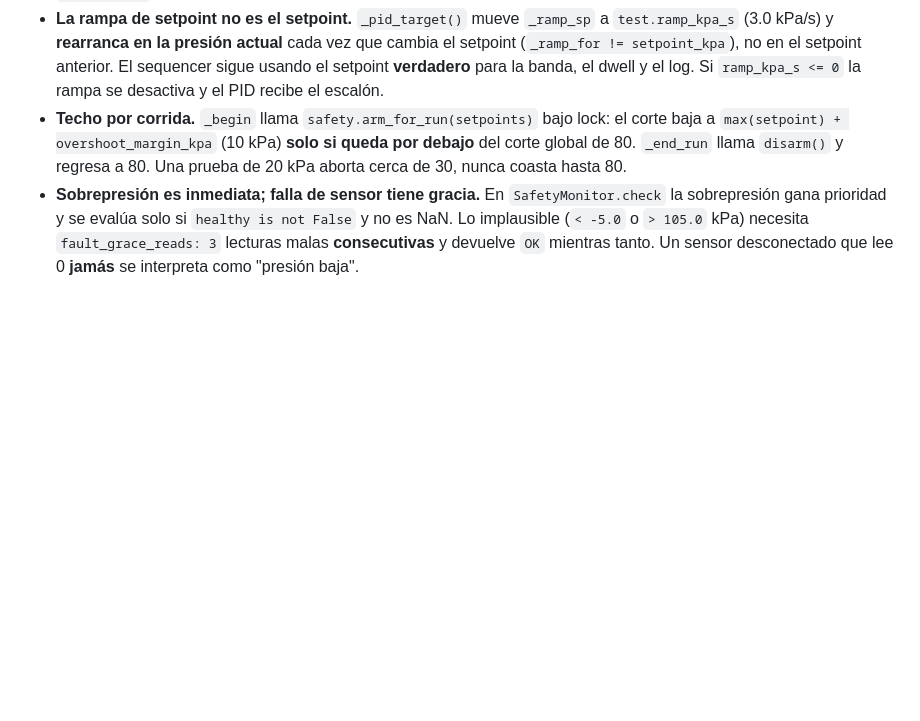
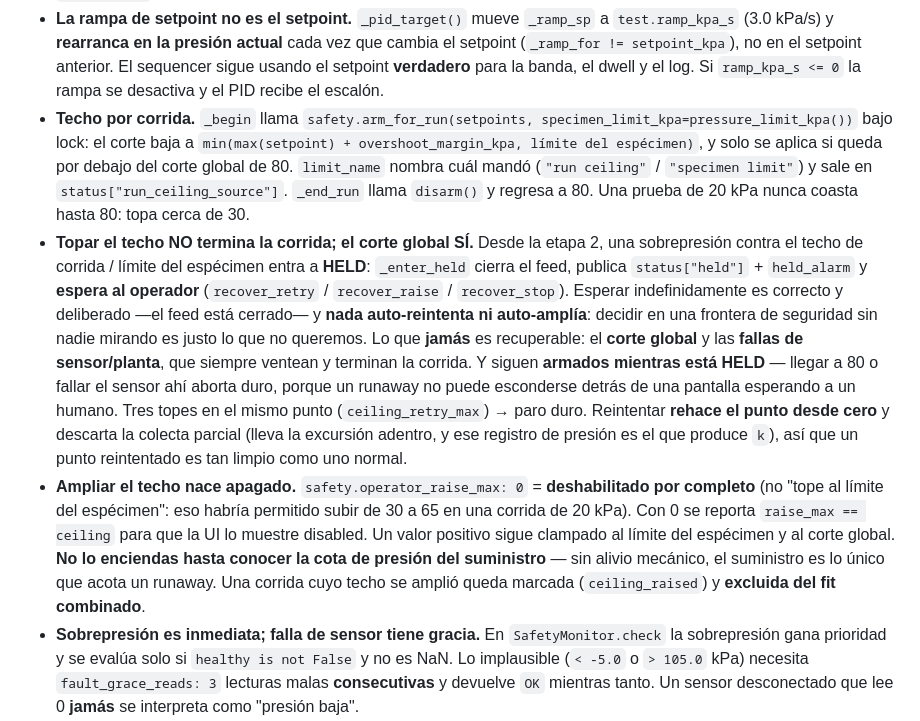
Before and after one commit to Salvadrn/membrane-rig, a Markdown page: .claude/roles/control.md, the part around the change. GitHub-like rendering; blank space fills up the shorter version.

Commit message:
docs(roles): control.md — run ceiling now clamps and HOLDS, not aborts
The ceiling bullet still described pre-clamp, pre-stage-2 behaviour: the cutoff
as max(setpoint)+margin bounded only by the global cutoff, and 'a 20 kPa test
aborts near 30'. Both stopped being true (a3160c9 added the specimen-limit clamp,
3447869 made a run-ceiling hit hold instead of end the run). Rewritten to match
the code, plus the two rules a future Control session most needs: what is never
recoverable (global cutoff, sensor/plant faults — still armed while held), and
that raising the ceiling is disabled until the supply bound is known.

Found by the same sweep that caught CLAUDE.md, README.md and three other role
files: prose that asserts behaviour is a derived value, and no grep for changed
constants will find it.

```diff
--- a/.claude/roles/control.md
+++ b/.claude/roles/control.md
@@ -50,10 +50,36 @@ src/config.py         config.yaml
   cambia el setpoint (`_ramp_for != setpoint_kpa`), no en el setpoint anterior. El
   sequencer sigue usando el setpoint **verdadero** para la banda, el dwell y el log.
   Si `ramp_kpa_s <= 0` la rampa se desactiva y el PID recibe el escalón.
-- **Techo por corrida.** `_begin` llama `safety.arm_for_run(setpoints)` bajo lock:
-  el corte baja a `max(setpoint) + overshoot_margin_kpa` (10 kPa) **solo si queda por
-  debajo** del corte global de 80. `_end_run` llama `disarm()` y regresa a 80. Una
-  prueba de 20 kPa aborta cerca de 30, nunca coasta hasta 80.
+- **Techo por corrida.** `_begin` llama `safety.arm_for_run(setpoints,
+  specimen_limit_kpa=pressure_limit_kpa())` bajo lock: el corte baja a
+  `min(max(setpoint) + overshoot_margin_kpa, límite del espécimen)`, y solo se aplica
+  si queda por debajo del corte global de 80. `limit_name` nombra cuál mandó
+  (`"run ceiling"` / `"specimen limit"`) y sale en `status["run_ceiling_source"]`.
+  `_end_run` llama `disarm()` y regresa a 80. Una prueba de 20 kPa nunca coasta
+  hasta 80: topa cerca de 30.
+- **Topar el techo NO termina la corrida; el corte global SÍ.** Desde la etapa 2,
+  una sobrepresión contra el techo de corrida / límite del espécimen entra a
+  **HELD**: `_enter_held` cierra el feed, publica `status["held"]` +
+  `held_alarm` y **espera al operador** (`recover_retry` / `recover_raise` /
+  `recover_stop`). Esperar indefinidamente es correcto y deliberado —el feed está
+  cerrado— y **nada auto-reintenta ni auto-amplía**: decidir en una frontera de
+  seguridad sin nadie mirando es justo lo que no queremos. Lo que **jamás** es
+  recuperable: el **corte global** y las **fallas de sensor/planta**, que siempre
+  ventean y terminan la corrida. Y siguen **armados mientras está HELD** — llegar
+  a 80 o fallar el sensor ahí aborta duro, porque un runaway no puede esconderse
+  detrás de una pantalla esperando a un humano. Tres topes en el mismo punto
+  (`ceiling_retry_max`) → paro duro. Reintentar **rehace el punto desde cero** y
+  descarta la colecta parcial (lleva la excursión adentro, y ese registro de
+  presión es el que produce `k`), así que un punto reintentado es tan limpio como
+  uno normal.
+- **Ampliar el techo nace apagado.** `safety.operator_raise_max: 0` = **deshabilitado
+  por completo** (no "tope al límite del espécimen": eso habría permitido subir de
+  30 a 65 en una corrida de 20 kPa). Con 0 se reporta `raise_max == ceiling` para
+  que la UI lo muestre disabled. Un valor positivo sigue clampado al límite del
+  espécimen y al corte global. **No lo enciendas hasta conocer la cota de presión
+  del suministro** — sin alivio mecánico, el suministro es lo único que acota un
+  runaway. Una corrida cuyo techo se amplió queda marcada (`ceiling_raised`) y
+  **excluida del fit combinado**.
 - **Sobrepresión es inmediata; falla de sensor tiene gracia.** En `SafetyMonitor.check`
   la sobrepresión gana prioridad y se evalúa solo si `healthy is not False` y no es
   NaN. Lo implausible (`< -5.0` o `> 105.0` kPa) necesita `fault_grace_reads: 3`
```
